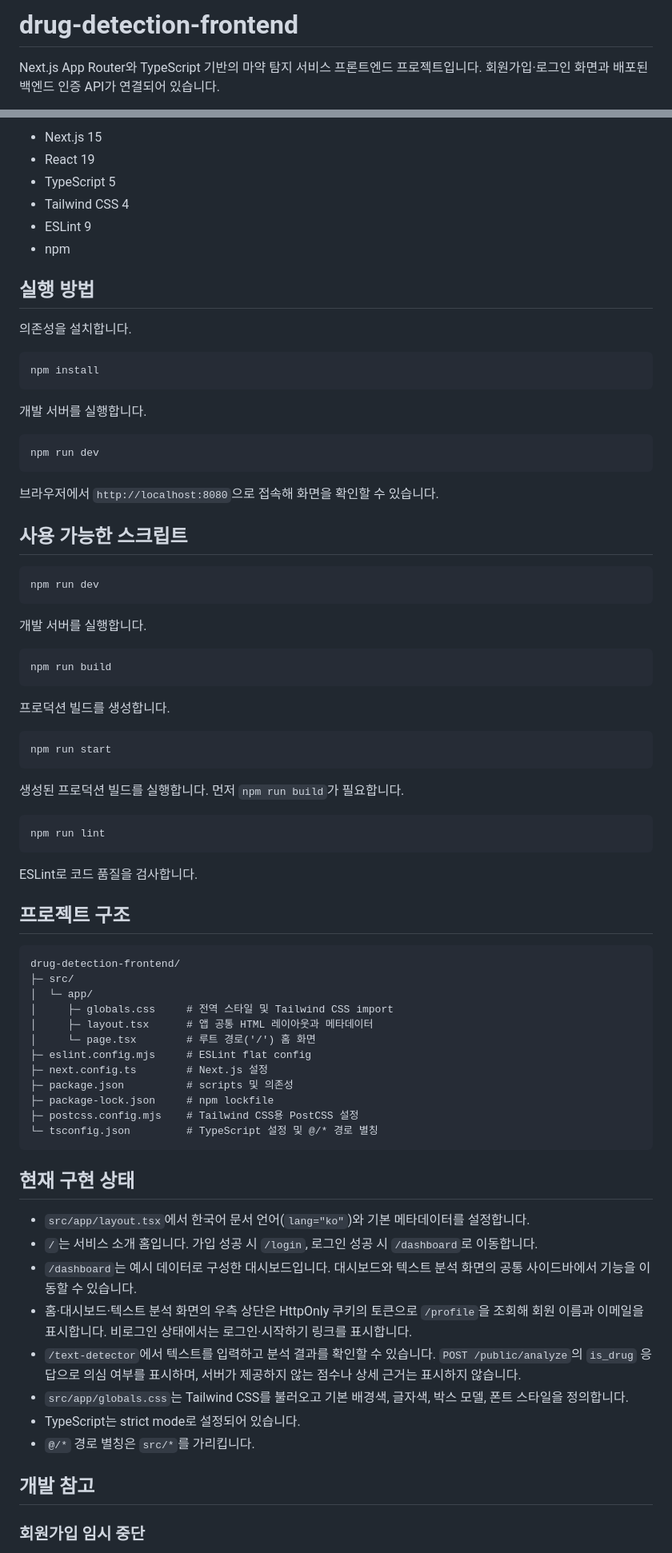
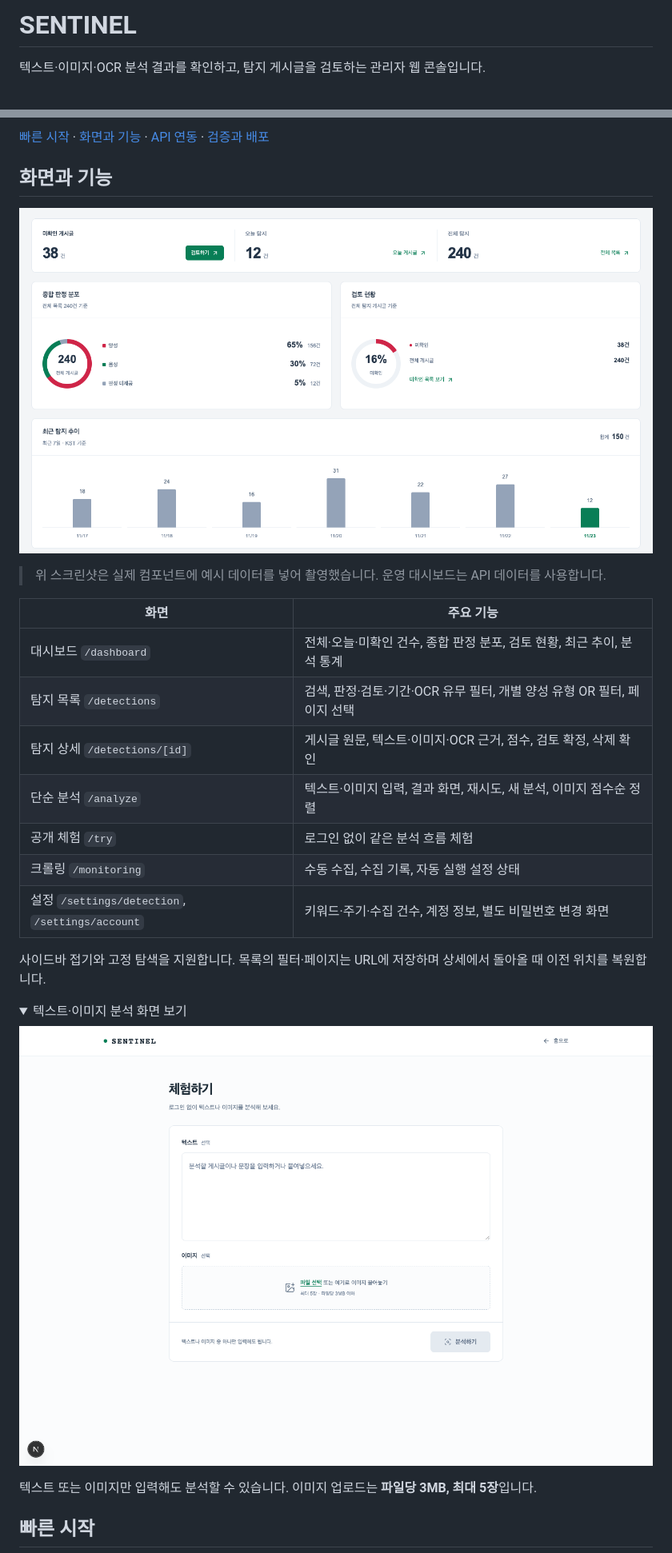
Before and after one commit to HelI-OKitty/drug-detection-frontend, a Markdown page: README.md, 2 parts joined by grey strips. Shown at 80% size. Drawn GitHub-style; pictures changed too: docs/images/analysis.png (added), docs/images/dashboard.png (added); folded sections open.

Commit message:
docs: refresh README with current features and screenshots

````diff
--- a/README.md
+++ b/README.md
@@ -1,5 +1,4 @@
-# drug-detection-frontend
+# SENTINEL
 
-Next.js App Router와 TypeScript 기반의 마약 탐지 서비스 프론트엔드 프로젝트입니다.
-회원가입·로그인 화면과 배포된 백엔드 인증 API가 연결되어 있습니다.
+텍스트·이미지·OCR 분석 결과를 확인하고, 탐지 게시글을 검토하는 관리자 웹 콘솔입니다.
 
@@ -7,82 +6,32 @@ Next.js App Router와 TypeScript 기반의 마약 탐지 서비스 프론트엔
 
-- Next.js 15
-- React 19
-- TypeScript 5
-- Tailwind CSS 4
-- ESLint 9
-- npm
+[빠른 시작](#빠른-시작) · [화면과 기능](#화면과-기능) · [API 연동](#api-연동) · [검증과 배포](#검증과-배포)
 
-## 실행 방법
+## 화면과 기능
 
-의존성을 설치합니다.
+![SENTINEL 대시보드: 판정 분포, 검토 현황, 일별 탐지 추이](docs/images/dashboard.png)
 
-```bash
-npm install
-```
+> 위 스크린샷은 실제 컴포넌트에 예시 데이터를 넣어 촬영했습니다. 운영 대시보드는 API 데이터를 사용합니다.
 
-개발 서버를 실행합니다.
+| 화면 | 주요 기능 |
+| --- | --- |
+| 대시보드 `/dashboard` | 전체·오늘·미확인 건수, 종합 판정 분포, 검토 현황, 최근 추이, 분석 통계 |
+| 탐지 목록 `/detections` | 검색, 판정·검토·기간·OCR 유무 필터, 개별 양성 유형 OR 필터, 페이지 선택 |
+| 탐지 상세 `/detections/[id]` | 게시글 원문, 텍스트·이미지·OCR 근거, 점수, 검토 확정, 삭제 확인 |
+| 단순 분석 `/analyze` | 텍스트·이미지 입력, 결과 화면, 재시도, 새 분석, 이미지 점수순 정렬 |
+| 공개 체험 `/try` | 로그인 없이 같은 분석 흐름 체험 |
+| 크롤링 `/monitoring` | 수동 수집, 수집 기록, 자동 실행 설정 상태 |
+| 설정 `/settings/detection`, `/settings/account` | 키워드·주기·수집 건수, 계정 정보, 별도 비밀번호 변경 화면 |
 
-```bash
-npm run dev
-```
+사이드바 접기와 고정 탐색을 지원합니다. 목록의 필터·페이지는 URL에 저장하며 상세에서 돌아올 때 이전 위치를 복원합니다.
 
-브라우저에서 `http://localhost:8080`으로 접속해 화면을 확인할 수 있습니다.
+<details>
+<summary>텍스트·이미지 분석 화면 보기</summary>
 
-## 사용 가능한 스크립트
+![로그인 없이 사용하는 텍스트·이미지 분석 입력 화면](docs/images/analysis.png)
 
-```bash
-npm run dev
-```
+텍스트 또는 이미지만 입력해도 분석할 수 있습니다. 이미지 업로드는 **파일당 3MB, 최대 5장**입니다.
 
-개발 서버를 실행합니다.
+</details>
 
-```bash
-npm run build
-```
+## 빠른 시작
 
-프로덕션 빌드를 생성합니다.
-
-```bash
-npm run start
-```
-
-생성된 프로덕션 빌드를 실행합니다. 먼저 `npm run build`가 필요합니다.
-
-```bash
-npm run lint
-```
-
-ESLint로 코드 품질을 검사합니다.
-
-## 프로젝트 구조
-
-```text
-drug-detection-frontend/
-├─ src/
-│  └─ app/
-│     ├─ globals.css     # 전역 스타일 및 Tailwind CSS import
-│     ├─ layout.tsx      # 앱 공통 HTML 레이아웃과 메타데이터
-│     └─ page.tsx        # 루트 경로('/') 홈 화면
-├─ eslint.config.mjs     # ESLint flat config
-├─ next.config.ts        # Next.js 설정
-├─ package.json          # scripts 및 의존성
-├─ package-lock.json     # npm lockfile
-├─ postcss.config.mjs    # Tailwind CSS용 PostCSS 설정
-└─ tsconfig.json         # TypeScript 설정 및 @/* 경로 별칭
-```
-
-## 현재 구현 상태
-
-- `src/app/layout.tsx`에서 한국어 문서 언어(`lang="ko"`)와 기본 메타데이터를 설정합니다.
-- `/`는 서비스 소개 홈입니다. 가입 성공 시 `/login`, 로그인 성공 시 `/dashboard`로 이동합니다.
-- `/dashboard`는 예시 데이터로 구성한 대시보드입니다. 대시보드와 텍스트 분석 화면의 공통 사이드바에서 기능을 이동할 수 있습니다.
-- 홈·대시보드·텍스트 분석 화면의 우측 상단은 HttpOnly 쿠키의 토큰으로 `/profile`을 조회해 회원 이름과 이메일을 표시합니다. 비로그인 상태에서는 로그인·시작하기 링크를 표시합니다.
-- `/text-detector`에서 텍스트를 입력하고 분석 결과를 확인할 수 있습니다. `POST /public/analyze`의 `is_drug` 응답으로 의심 여부를 표시하며, 서버가 제공하지 않는 점수나 상세 근거는 표시하지 않습니다.
-- `src/app/globals.css`는 Tailwind CSS를 불러오고 기본 배경색, 글자색, 박스 모델, 폰트 스타일을 정의합니다.
-- TypeScript는 strict mode로 설정되어 있습니다.
-- `@/*` 경로 별칭은 `src/*`를 가리킵니다.
-
-## 개발 참고
-
-### 회원가입 임시 중단
-
````
Also changed, not shown: other parts of README.md (+96 -56 lines).
